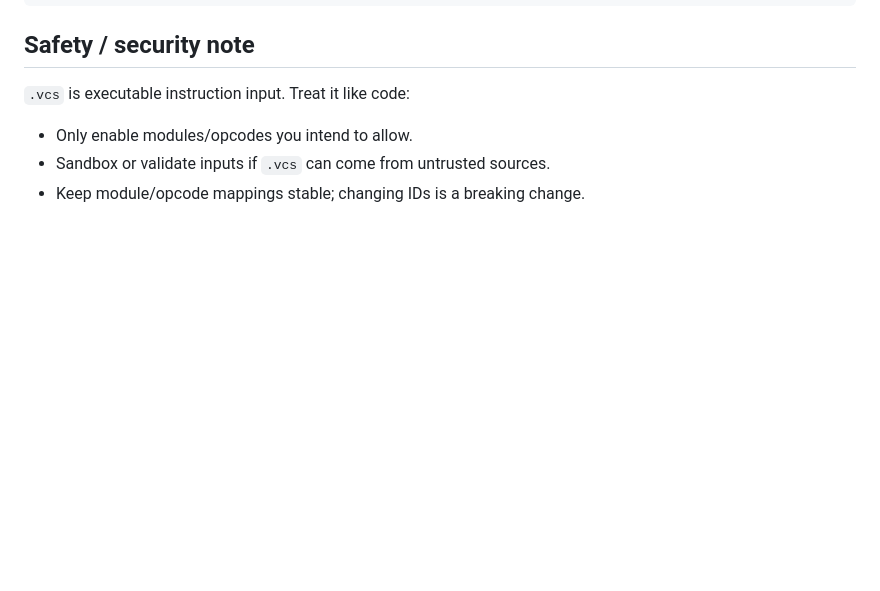
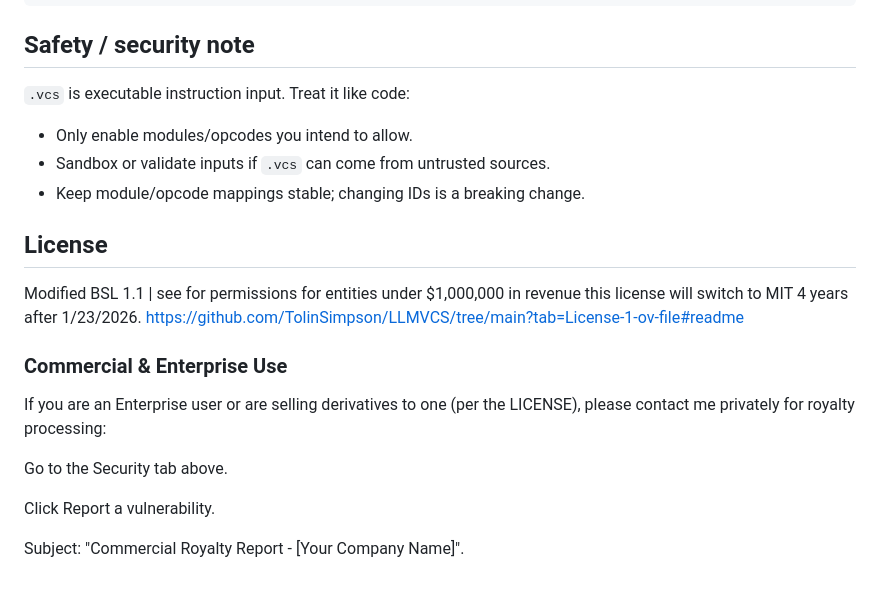
Before and after one commit to TolinSimpson/LLMVCS, a Markdown page: README.md, the part around the change. Rendered like a GitHub page; blank space fills up the shorter version.

Commit message:
Update README with license and commercial use details
Added license information and guidelines for commercial use.

```diff
--- a/README.md
+++ b/README.md
@@ -118,3 +118,18 @@ Recommended convention (optional): put a version header at the top of `.vcs` pro
 - Only enable modules/opcodes you intend to allow.
 - Sandbox or validate inputs if `.vcs` can come from untrusted sources.
 - Keep module/opcode mappings stable; changing IDs is a breaking change.
+
+
+## License
+
+Modified BSL 1.1 | see for permissions for entities under $1,000,000 in revenue this license will switch to MIT 4 years after 1/23/2026.
+https://github.com/TolinSimpson/LLMVCS/tree/main?tab=License-1-ov-file#readme
+
+### Commercial & Enterprise Use
+If you are an Enterprise user or are selling derivatives to one (per the LICENSE), please contact me privately for royalty processing:
+
+Go to the Security tab above.
+
+Click Report a vulnerability.
+
+Subject: "Commercial Royalty Report - [Your Company Name]".
```
